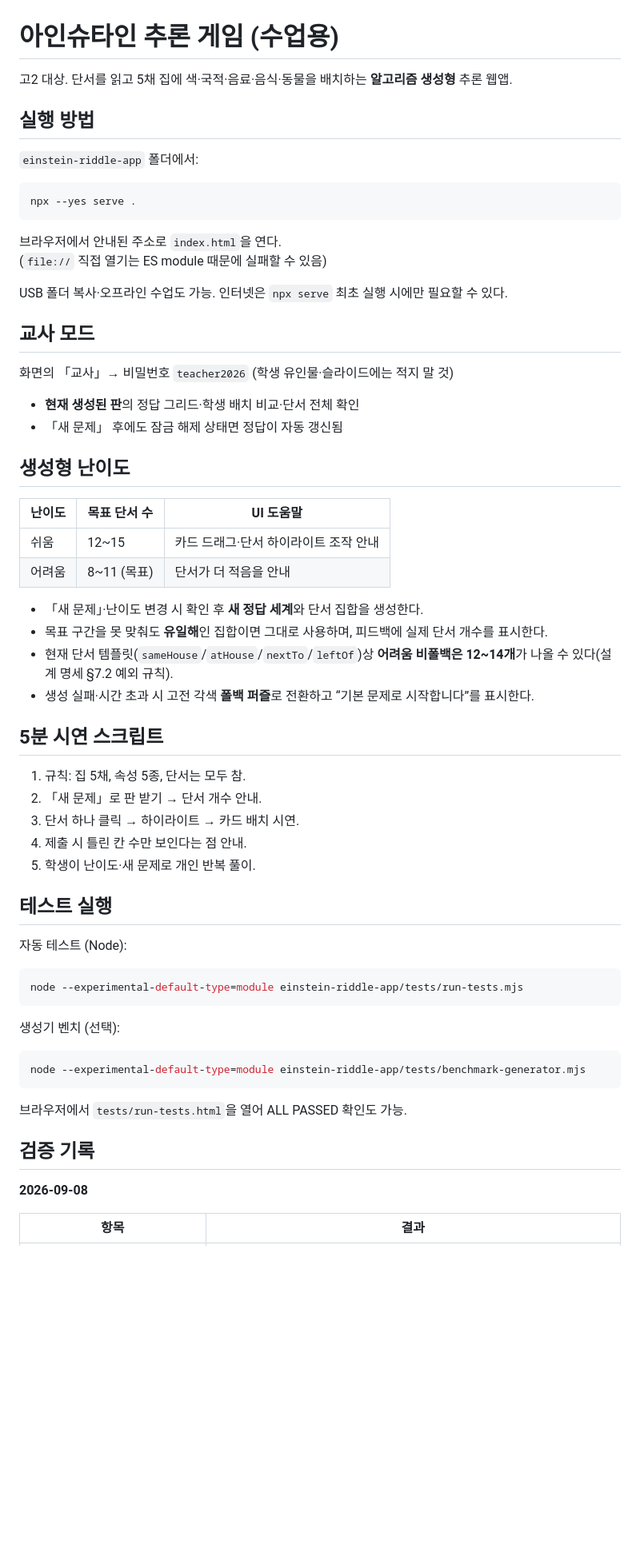
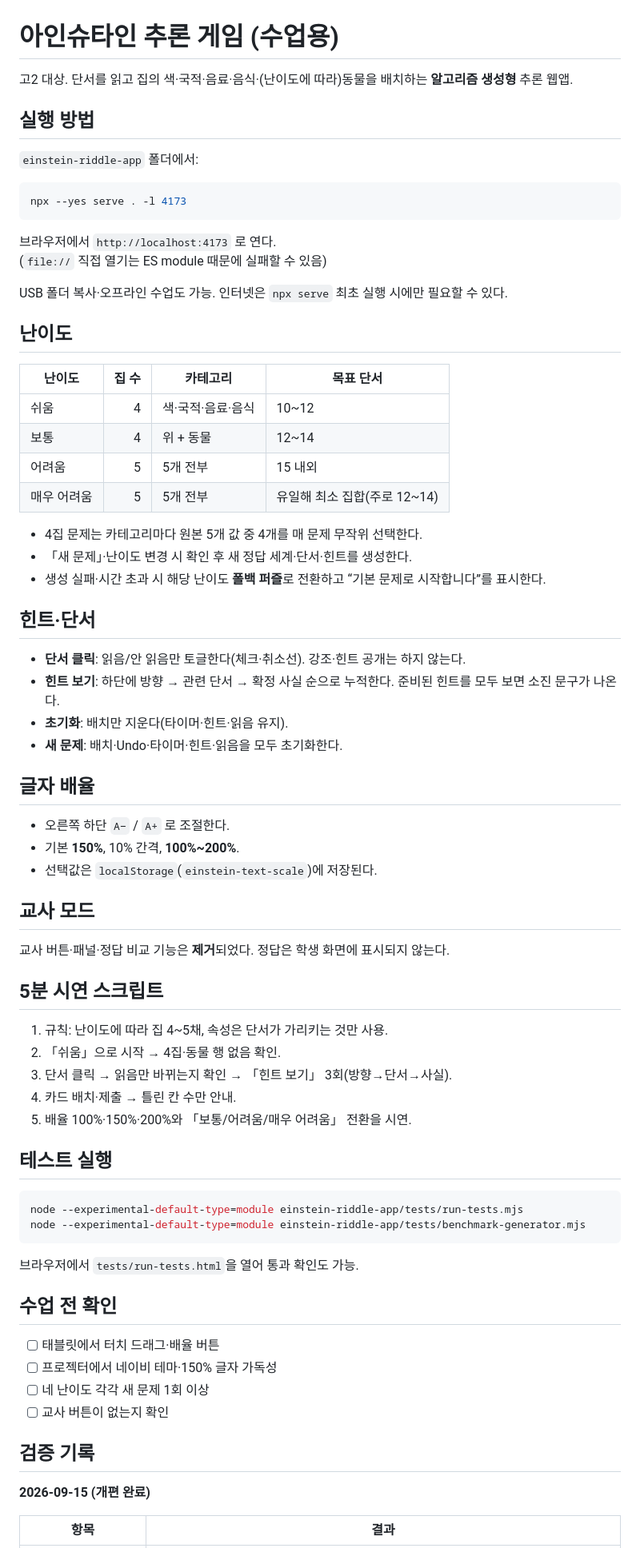
Before and after one commit to wookjaeoh/einstein-riddle, a Markdown page: einstein-riddle-app/README.md, the part around one of its changes. Shown at 80% size. Rendered like a GitHub page; blank space fills up the shorter version.

Commit message:
docs: document four difficulty redesign
Co-authored-by: Cursor <cursoragent@cursor.com>

````diff
--- a/einstein-riddle-app/README.md
+++ b/einstein-riddle-app/README.md
@@ -1,66 +1,77 @@
 # 아인슈타인 추론 게임 (수업용)
 
-고2 대상. 단서를 읽고 5채 집에 색·국적·음료·음식·동물을 배치하는 **알고리즘 생성형** 추론 웹앱.
+고2 대상. 단서를 읽고 집의 색·국적·음료·음식·(난이도에 따라)동물을 배치하는 **알고리즘 생성형** 추론 웹앱.
 
 ## 실행 방법
 
 `einstein-riddle-app` 폴더에서:
 
 ```bash
-npx --yes serve .
+npx --yes serve . -l 4173
 ```
 
-브라우저에서 안내된 주소로 `index.html`을 연다.
+브라우저에서 `http://localhost:4173` 로 연다.
 (`file://` 직접 열기는 ES module 때문에 실패할 수 있음)
 
 USB 폴더 복사·오프라인 수업도 가능. 인터넷은 `npx serve` 최초 실행 시에만 필요할 수 있다.
 
+## 난이도
+
+| 난이도 | 집 수 | 카테고리 | 목표 단서 |
+|--------|------:|----------|-----------|
+| 쉬움 | 4 | 색·국적·음료·음식 | 10~12 |
+| 보통 | 4 | 위 + 동물 | 12~14 |
+| 어려움 | 5 | 5개 전부 | 15 내외 |
+| 매우 어려움 | 5 | 5개 전부 | 유일해 최소 집합(주로 12~14) |
+
+- 4집 문제는 카테고리마다 원본 5개 값 중 4개를 매 문제 무작위 선택한다.
+- 「새 문제」·난이도 변경 시 확인 후 새 정답 세계·단서·힌트를 생성한다.
+- 생성 실패·시간 초과 시 해당 난이도 **폴백 퍼즐**로 전환하고 “기본 문제로 시작합니다”를 표시한다.
+
+## 힌트·단서
+
+- **단서 클릭**: 읽음/안 읽음만 토글한다(체크·취소선). 강조·힌트 공개는 하지 않는다.
+- **힌트 보기**: 하단에 방향 → 관련 단서 → 확정 사실 순으로 누적한다. 준비된 힌트를 모두 보면 소진 문구가 나온다.
+- **초기화**: 배치만 지운다(타이머·힌트·읽음 유지).
+- **새 문제**: 배치·Undo·타이머·힌트·읽음을 모두 초기화한다.
+
+## 글자 배율
+
+- 오른쪽 하단 `A−` / `A+` 로 조절한다.
+- 기본 **150%**, 10% 간격, **100%~200%**.
+- 선택값은 `localStorage`(`einstein-text-scale`)에 저장된다.
+
 ## 교사 모드
 
-화면의 「교사」→ 비밀번호 `teacher2026` (학생 유인물·슬라이드에는 적지 말 것)
-
-- **현재 생성된 판**의 정답 그리드·학생 배치 비교·단서 전체 확인
-- 「새 문제」 후에도 잠금 해제 상태면 정답이 자동 갱신됨
-
-## 생성형 난이도
-
-| 난이도 | 목표 단서 수 | UI 도움말 |
-|--------|--------------|-----------|
-| 쉬움 | 12~15 | 카드 드래그·단서 하이라이트 조작 안내 |
-| 어려움 | 8~11 (목표) | 단서가 더 적음을 안내 |
-
-- 「새 문제」·난이도 변경 시 확인 후 **새 정답 세계**와 단서 집합을 생성한다.
-- 목표 구간을 못 맞춰도 **유일해**인 집합이면 그대로 사용하며, 피드백에 실제 단서 개수를 표시한다.
-- 현재 단서 템플릿(`sameHouse`/`atHouse`/`nextTo`/`leftOf`)상 **어려움 비폴백은 12~14개**가 나올 수 있다(설계 명세 §7.2 예외 규칙).
-- 생성 실패·시간 초과 시 고전 각색 **폴백 퍼즐**로 전환하고 “기본 문제로 시작합니다”를 표시한다.
+교사 버튼·패널·정답 비교 기능은 **제거**되었다. 정답은 학생 화면에 표시되지 않는다.
 
 ## 5분 시연 스크립트
 
-1. 규칙: 집 5채, 속성 5종, 단서는 모두 참.
-2. 「새 문제」로 판 받기 → 단서 개수 안내.
-3. 단서 하나 클릭 → 하이라이트 → 카드 배치 시연.
-4. 제출 시 틀린 칸 수만 보인다는 점 안내.
-5. 학생이 난이도·새 문제로 개인 반복 풀이.
+1. 규칙: 난이도에 따라 집 4~5채, 속성은 단서가 가리키는 것만 사용.
+2. 「쉬움」으로 시작 → 4집·동물 행 없음 확인.
+3. 단서 클릭 → 읽음만 바뀌는지 확인 → 「힌트 보기」 3회(방향→단서→사실).
+4. 카드 배치·제출 → 틀린 칸 수만 안내.
+5. 배율 100%·150%·200%와 「보통/어려움/매우 어려움」 전환을 시연.
 
 ## 테스트 실행
 
-자동 테스트 (Node):
-
 ```bash
 node --experimental-default-type=module einstein-riddle-app/tests/run-tests.mjs
-```
-
-생성기 벤치 (선택):
-
-```bash
 node --experimental-default-type=module einstein-riddle-app/tests/benchmark-generator.mjs
 ```
 
-브라우저에서 `tests/run-tests.html`을 열어 ALL PASSED 확인도 가능.
+브라우저에서 `tests/run-tests.html`을 열어 통과 확인도 가능.
+
+## 수업 전 확인
+
+- [ ] 태블릿에서 터치 드래그·배율 버튼
+- [ ] 프로젝터에서 네이비 테마·150% 글자 가독성
+- [ ] 네 난이도 각각 새 문제 1회 이상
+- [ ] 교사 버튼이 없는지 확인
 
 ## 검증 기록
 
-**2026-09-08**
+**2026-09-15 (개편 완료)**
 
 | 항목 | 결과 |
 |------|------|
````
Also changed, not shown: other parts of einstein-riddle-app/README.md (+4 -5 lines), 1 other file.
